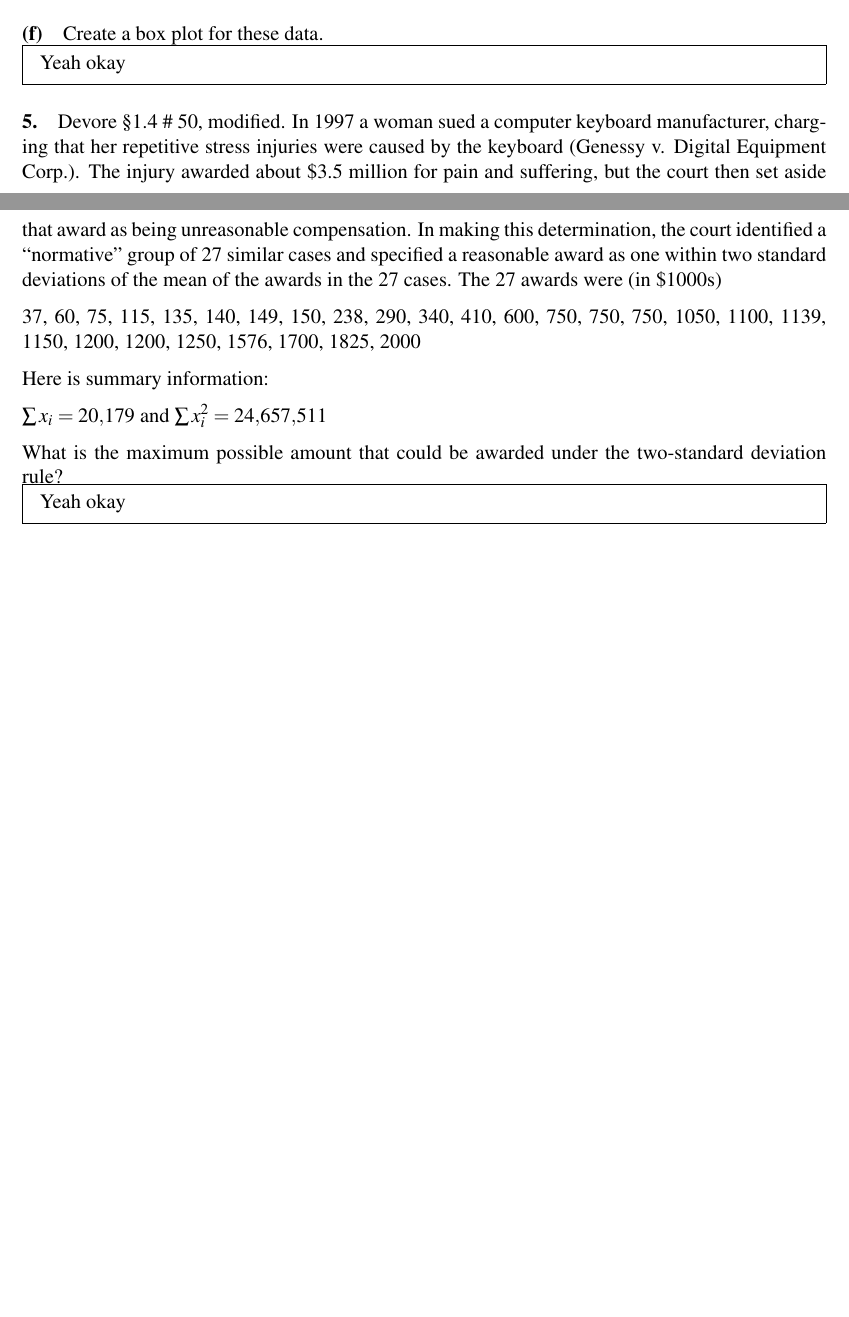
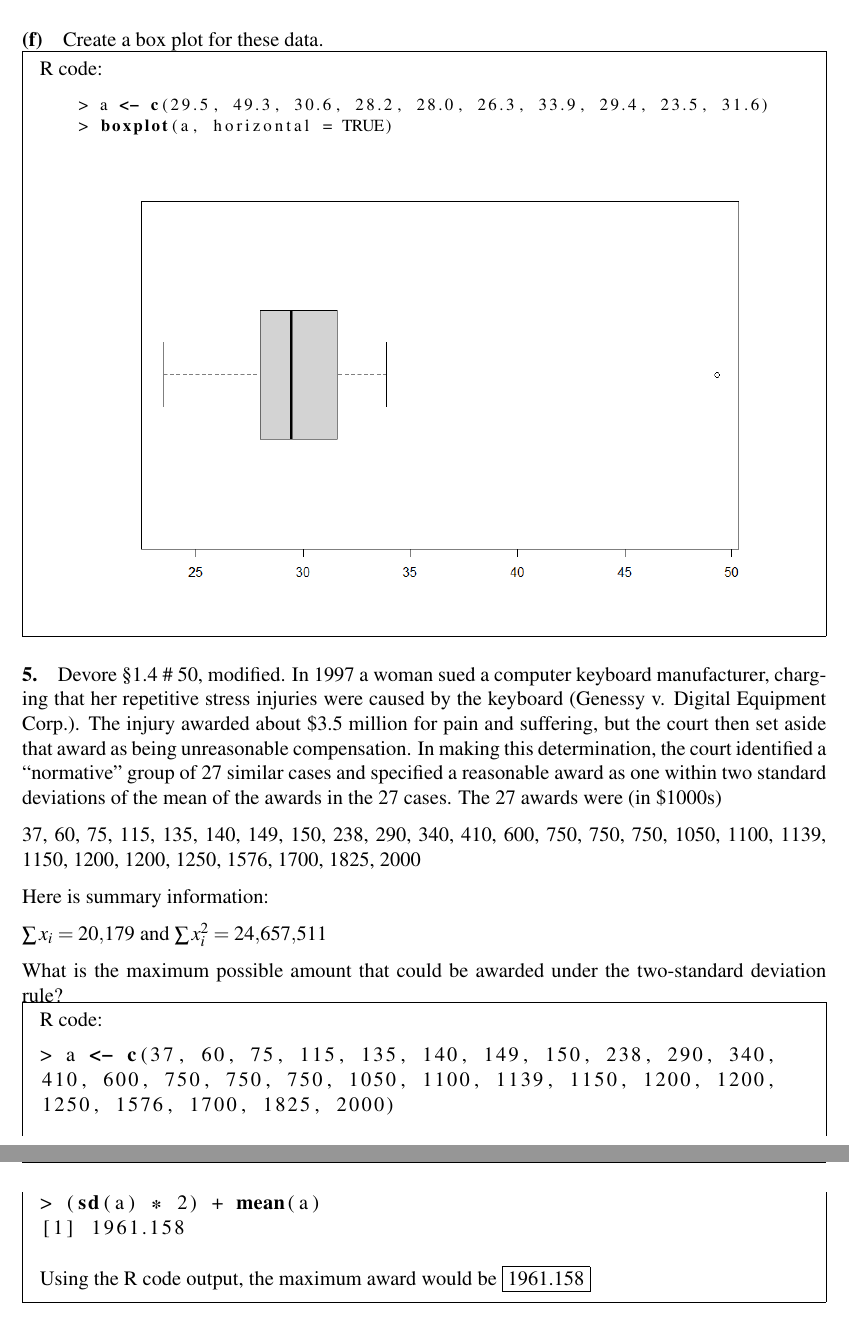
Before and after one commit to kalebvonburris/Kalebs-College-Work, a LaTeX problem sheet (Math/STAT F300 Statistics/Homework/hw02.tex, which reads Math/STAT F300 Statistics/Homework/preamble.tex): two parts of pages 2 and 3 of 3 before the commit and two parts of pages 3 and 4 of 4 after it, joined at a grey line, cut so that both start at the same text, the shorter picture padded with empty space. Compiled offline with pdfLaTeX.

Commit message:
Finished Stats homework 2

```diff
--- a/Math/STAT F300 Statistics/Homework/hw02.tex
+++ b/Math/STAT F300 Statistics/Homework/hw02.tex
@@ -152,10 +152,20 @@
     \end{mdframed}
+
+    \pagebreak
 
     \paragraph*{(f)}
     Create a box plot for these data.
 
     \begin{mdframed}
-        Yeah okay
+        R code:
+
+        \begin{adjustbox}{width=0.9\textwidth, keepaspectratio}
+            \begin{lstlisting}[language=R]
+> a <- c(29.5, 49.3, 30.6, 28.2, 28.0, 26.3, 33.9, 29.4, 23.5, 31.6)
+> boxplot(a, horizontal = TRUE)
+            \end{lstlisting}
+        \end{adjustbox}
+        \centering\resizebox{0.9\hsize}{!}{\includegraphics{Rplot_2}}
     \end{mdframed}
 
     \paragraph*{5.}
@@ -170,6 +180,15 @@
     What is the maximum possible amount that could be awarded under the two-standard deviation rule?
 
     \begin{mdframed}
-        Yeah okay
+        R code:
+
+        \begin{lstlisting}[language=R]
+> a <- c(37, 60, 75, 115, 135, 140, 149, 150, 238, 290, 340,
+410, 600, 750, 750, 750, 1050, 1100, 1139, 1150, 1200, 1200,
+1250, 1576, 1700, 1825, 2000)
+> (sd(a) * 2) + mean(a)
+[1] 1961.158
+        \end{lstlisting}
+        Using the R code output, the maximum award would be $\boxed{\text{1961.158}}$
     \end{mdframed}
 \end{document}
--- a/Math/STAT F300 Statistics/Homework/preamble.tex
+++ b/Math/STAT F300 Statistics/Homework/preamble.tex
@@ -21,6 +21,7 @@
 \usepackage{graphicx}
 \usepackage[]{mdframed}
 \usepackage{enumitem}
+\usepackage{adjustbox}
 \pgfplotsset{compat=1.18}
 
 \geometry{margin=2.5cm}
```
Also changed, not shown: Math/STAT F300 Statistics/Homework/hw02.pdf, Math/STAT F300 Statistics/Homework/images/Rplot_2.png (added), Math/STAT F300 Statistics/Homework/hw02.tex (2 more changed lines).
